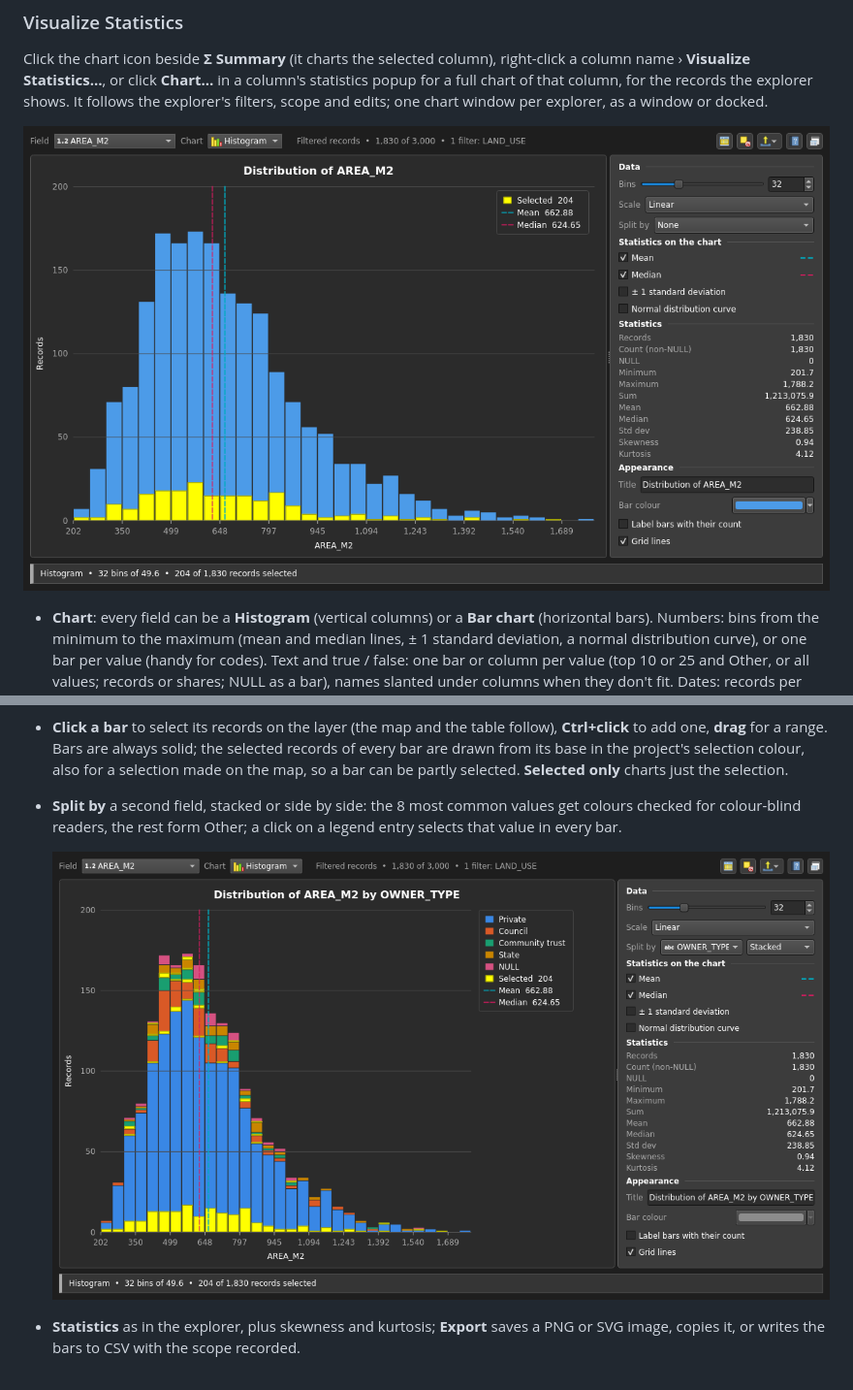
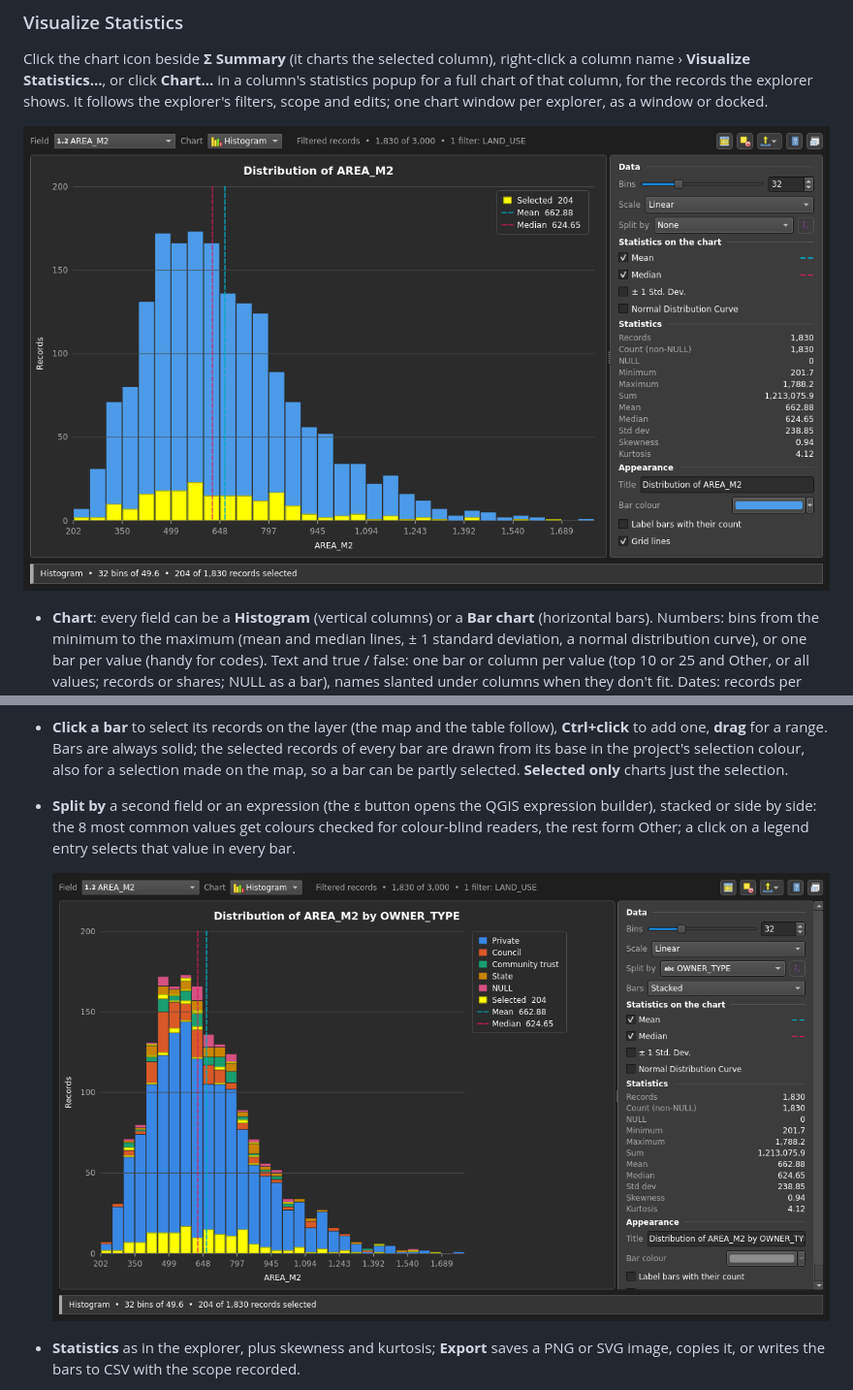
Before and after one commit to irenejaya/attribute-table-studio, a Markdown page: README.md, 2 parts joined by grey strips. Shown at 97% size. Drawn GitHub-style; pictures changed too: docs/screenshots/dark_chart.png, docs/screenshots/dark_chart_split.png.

```diff
--- a/README.md
+++ b/README.md
@@ -164,9 +164,10 @@ chart window per explorer, as a window or docked.
   solid; the selected records of every bar are drawn from its base in the
   project's selection colour, also for a selection made on the map, so a bar
   can be partly selected. **Selected only** charts just the selection.
-- **Split by** a second field, stacked or side by side: the 8 most common
-  values get colours checked for colour-blind readers, the rest form Other;
-  a click on a legend entry selects that value in every bar.
+- **Split by** a second field or an expression (the ε button opens the QGIS
+  expression builder), stacked or side by side: the 8 most common values get
+  colours checked for colour-blind readers, the rest form Other; a click on a
+  legend entry selects that value in every bar.
 
   ![Split by](docs/screenshots/dark_chart_split.png)
 - **Statistics** as in the explorer, plus skewness and kurtosis; **Export**
```
Also changed, not shown: docs/screenshots/dark_chart_text.png, docs/screenshots/light_chart.png, 8 other files.
